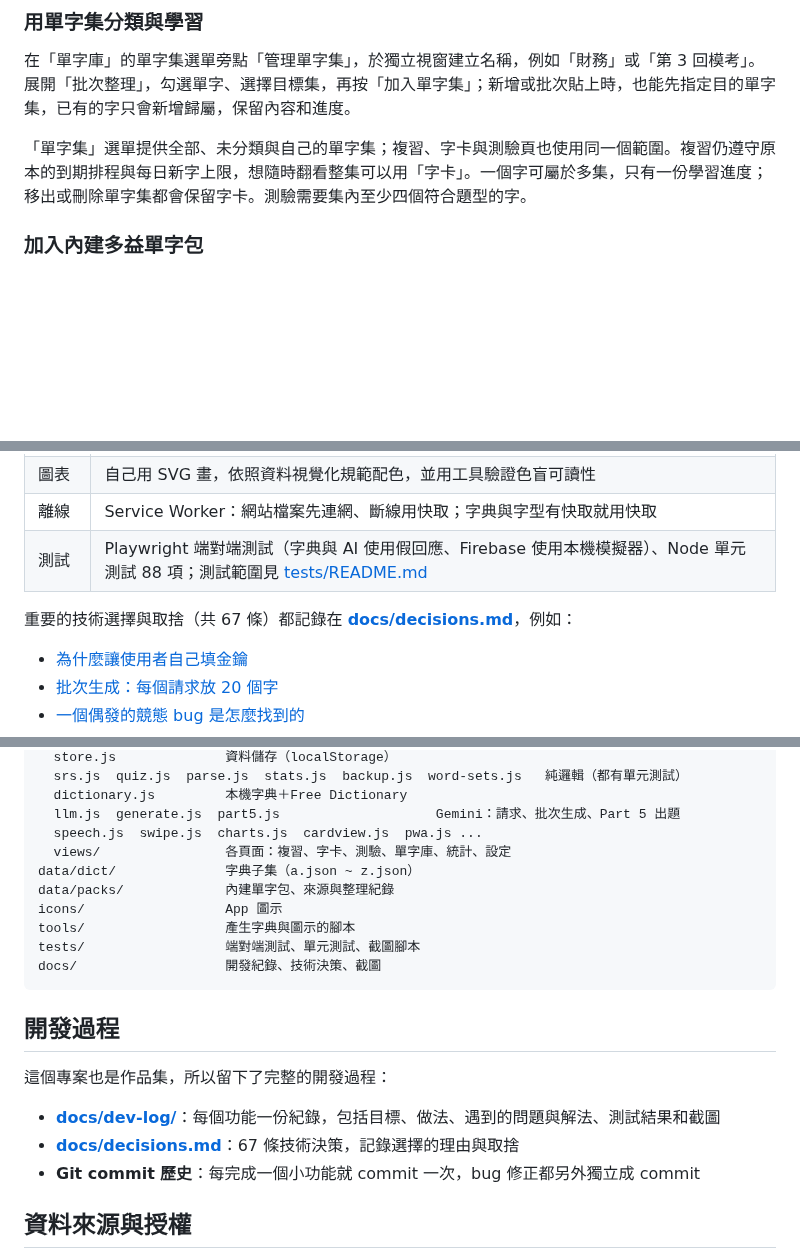
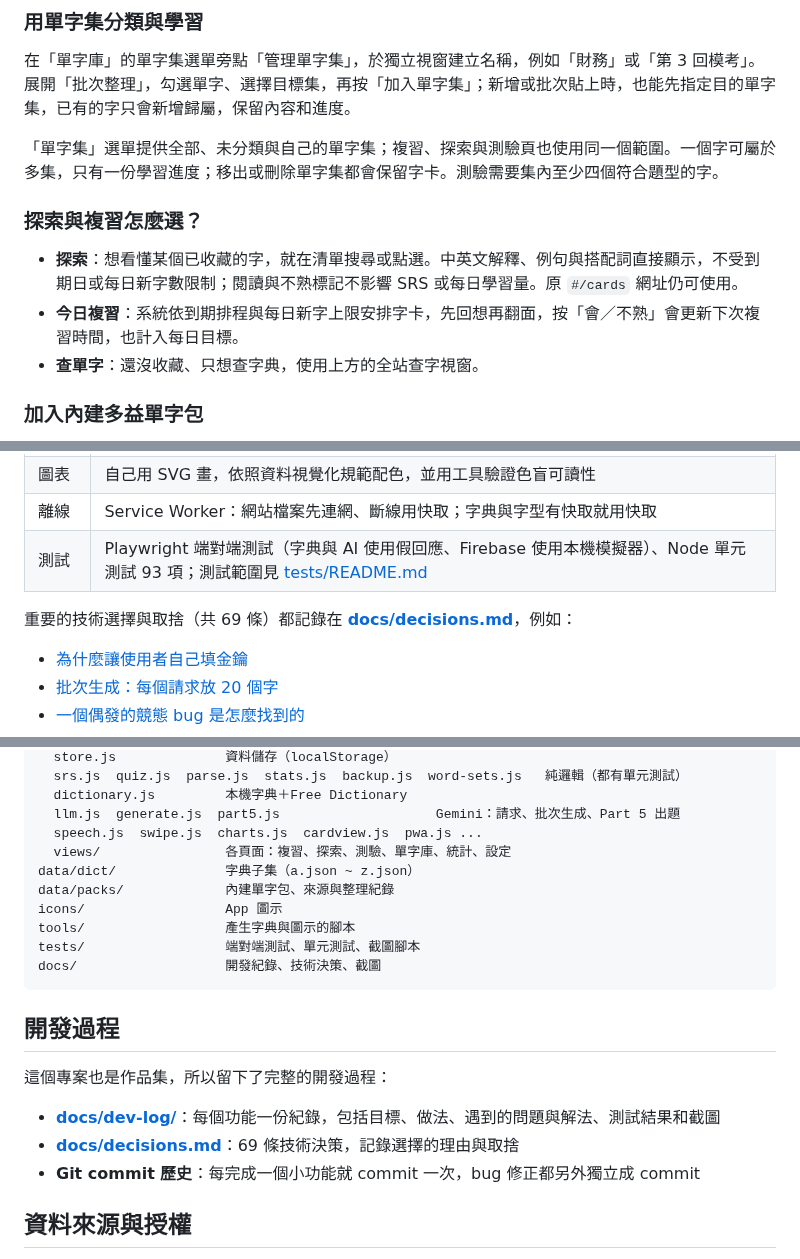
Before and after one commit to kevin930326/toeic-cards, a Markdown page: README.md, 3 parts joined by grey strips. Drawn GitHub-style; blank space fills up the shorter version.

```diff
--- a/README.md
+++ b/README.md
@@ -74,7 +75,13 @@
 
 在「單字庫」的單字集選單旁點「管理單字集」，於獨立視窗建立名稱，例如「財務」或「第 3 回模考」。展開「批次整理」，勾選單字、選擇目標集，再按「加入單字集」；新增或批次貼上時，也能先指定目的單字集，已有的字只會新增歸屬，保留內容和進度。
 
-「單字集」選單提供全部、未分類與自己的單字集；複習、字卡與測驗頁也使用同一個範圍。複習仍遵守原本的到期排程與每日新字上限，想隨時翻看整集可以用「字卡」。一個字可屬於多集，只有一份學習進度；移出或刪除單字集都會保留字卡。測驗需要集內至少四個符合題型的字。
+「單字集」選單提供全部、未分類與自己的單字集；複習、探索與測驗頁也使用同一個範圍。一個字可屬於多集，只有一份學習進度；移出或刪除單字集都會保留字卡。測驗需要集內至少四個符合題型的字。
+
+### 探索與複習怎麼選？
+
+- **探索**：想看懂某個已收藏的字，就在清單搜尋或點選。中英文解釋、例句與搭配詞直接顯示，不受到期日或每日新字數限制；閱讀與不熟標記不影響 SRS 或每日學習量。原 `#/cards` 網址仍可使用。
+- **今日複習**：系統依到期排程與每日新字上限安排字卡，先回想再翻面，按「會／不熟」會更新下次複習時間，也計入每日目標。
+- **查單字**：還沒收藏、只想查字典，使用上方的全站查字視窗。
 
 ### 加入內建多益單字包
 
@@ -137,9 +144,9 @@ flowchart LR
 | 複習 | 簡化 SM-2 演算法（純函式，有單元測試），一天從早上 4 點開始算 |
 | 圖表 | 自己用 SVG 畫，依照資料視覺化規範配色，並用工具驗證色盲可讀性 |
 | 離線 | Service Worker：網站檔案先連網、斷線用快取；字典與字型有快取就用快取 |
-| 測試 | Playwright 端對端測試（字典與 AI 使用假回應、Firebase 使用本機模擬器）、Node 單元測試 88 項；測試範圍見 [tests/README.md](tests/README.md) |
+| 測試 | Playwright 端對端測試（字典與 AI 使用假回應、Firebase 使用本機模擬器）、Node 單元測試 93 項；測試範圍見 [tests/README.md](tests/README.md) |
 
-重要的技術選擇與取捨（共 67 條）都記錄在 **[docs/decisions.md](docs/decisions.md)**，例如：
+重要的技術選擇與取捨（共 69 條）都記錄在 **[docs/decisions.md](docs/decisions.md)**，例如：
 - [為什麼讓使用者自己填金鑰](docs/decisions.md#2-讓使用者自己填-api-金鑰網站維持純前端)
 - [批次生成：每個請求放 20 個字](docs/decisions.md#14-每個請求放-20-個字用-json-schema-規定輸出格式)
 - [一個偶發的競態 bug 是怎麼找到的](docs/decisions.md#31-檢查和寫入之間不能有等待避免非同步的競態)
@@ -185,7 +192,7 @@ js/
   dictionary.js         本機字典＋Free Dictionary
   llm.js  generate.js  part5.js                    Gemini：請求、批次生成、Part 5 出題
   speech.js  swipe.js  charts.js  cardview.js  pwa.js ...
-  views/                各頁面：複習、字卡、測驗、單字庫、統計、設定
+  views/                各頁面：複習、探索、測驗、單字庫、統計、設定
 data/dict/              字典子集（a.json ~ z.json）
 data/packs/             內建單字包、來源與整理紀錄
 icons/                  App 圖示
@@ -199,7 +206,7 @@ docs/                   開發紀錄、技術決策、截圖
 這個專案也是作品集，所以留下了完整的開發過程：
 
 - **[docs/dev-log/](docs/dev-log/)**：每個功能一份紀錄，包括目標、做法、遇到的問題與解法、測試結果和截圖
-- **[docs/decisions.md](docs/decisions.md)**：67 條技術決策，記錄選擇的理由與取捨
+- **[docs/decisions.md](docs/decisions.md)**：69 條技術決策，記錄選擇的理由與取捨
 - **Git commit 歷史**：每完成一個小功能就 commit 一次，bug 修正都另外獨立成 commit
 
 ## 資料來源與授權
```
Also changed, not shown: other parts of README.md (+1 -0 lines), docs/decisions.md (+6 -0 lines), docs/dev-log/16-word-explore.md (+25 -1 lines), docs/images/16-explore-desktop.png (added), docs/images/16-explore-mobile.png (added), 15 other files.
